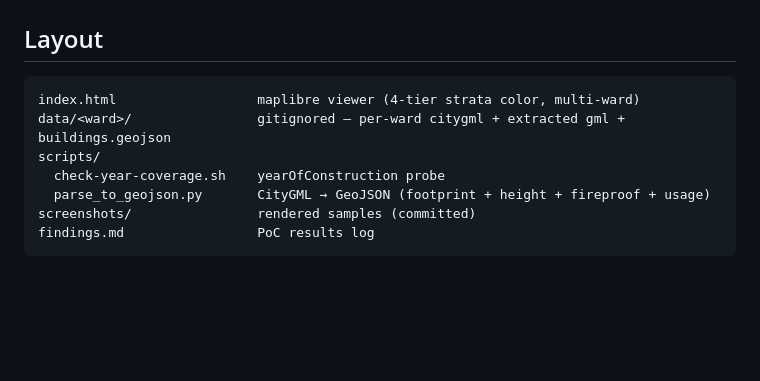
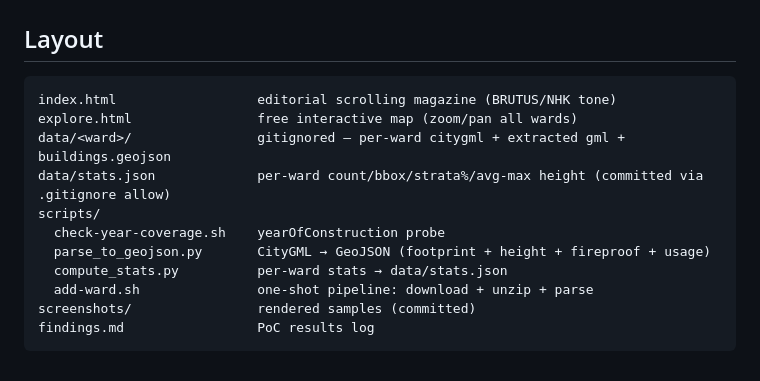
Before and after one commit to Jada-Q/tokyo-strata, a Markdown page: README.md, the part around the change printed below. GitHub-like rendering; blank space fills up the shorter version.

Commit message:
feat: editorial scrolling magazine (cover/intro/7 wards/colophon, BRUTUS tone)

````diff
--- a/README.md
+++ b/README.md
@@ -39,11 +47,15 @@ python3 -m http.server 9877
 ## Layout
 
 ```
-index.html                  maplibre viewer (4-tier strata color, multi-ward)
+index.html                  editorial scrolling magazine (BRUTUS/NHK tone)
+explore.html                free interactive map (zoom/pan all wards)
 data/<ward>/                gitignored — per-ward citygml + extracted gml + buildings.geojson
+data/stats.json             per-ward count/bbox/strata%/avg-max height (committed via .gitignore allow)
 scripts/
   check-year-coverage.sh    yearOfConstruction probe
   parse_to_geojson.py       CityGML → GeoJSON (footprint + height + fireproof + usage)
+  compute_stats.py          per-ward stats → data/stats.json
+  add-ward.sh               one-shot pipeline: download + unzip + parse
 screenshots/                rendered samples (committed)
 findings.md                 PoC results log
 ```
````
Also changed, not shown: other parts of README.md (+9 -1 lines), screenshots/editorial-cover.png (added), screenshots/editorial-section-colophon.png (added), screenshots/editorial-section-intro.png (added), screenshots/editorial-section-minato.png (added), 4 other files.
